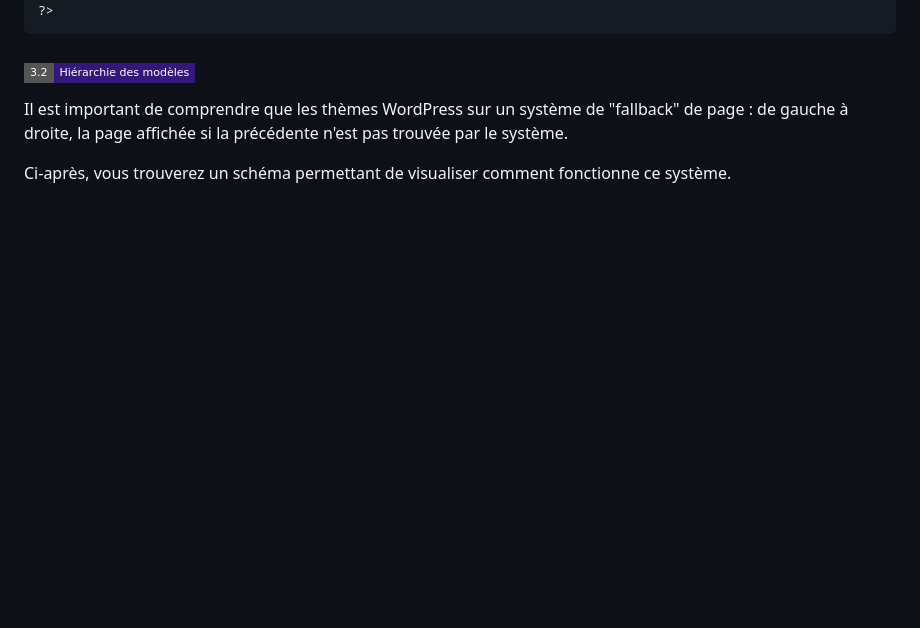
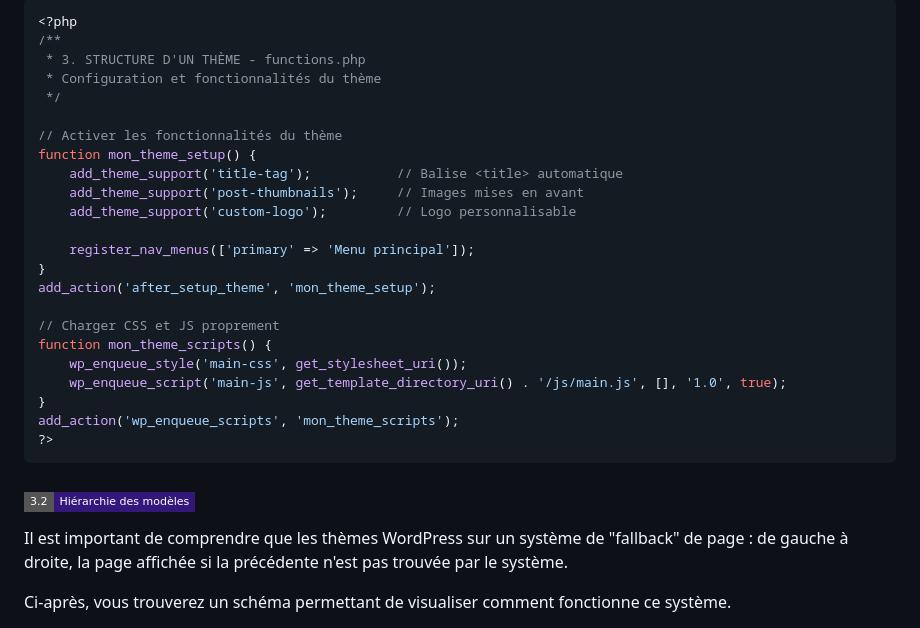
Before and after one commit to FlorianJourde/IUT-2-Wordpress-TD, a Markdown page: README.md, the part around one of its changes. GitHub-like rendering; badges without logos; blank space fills up the shorter version.

````diff
--- a/README.md
+++ b/README.md
@@ -110,3 +155,26 @@ endif;
+```php
+<?php
+/**
+ * 3. STRUCTURE D'UN THÈME - functions.php
+ * Configuration et fonctionnalités du thème
+ */
+
+// Activer les fonctionnalités du thème
+function mon_theme_setup() {
+    add_theme_support('title-tag');           // Balise <title> automatique
+    add_theme_support('post-thumbnails');     // Images mises en avant
+    add_theme_support('custom-logo');         // Logo personnalisable
+
+    register_nav_menus(['primary' => 'Menu principal']);
+}
+add_action('after_setup_theme', 'mon_theme_setup');
+
+// Charger CSS et JS proprement
+function mon_theme_scripts() {
+    wp_enqueue_style('main-css', get_stylesheet_uri());
+    wp_enqueue_script('main-js', get_template_directory_uri() . '/js/main.js', [], '1.0', true);
+}
+add_action('wp_enqueue_scripts', 'mon_theme_scripts');
 ?>
 ```
 
````
Also changed, not shown: other parts of README.md (+55 -10 lines).
